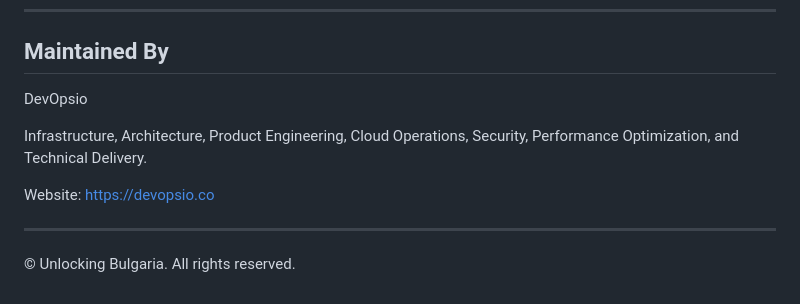
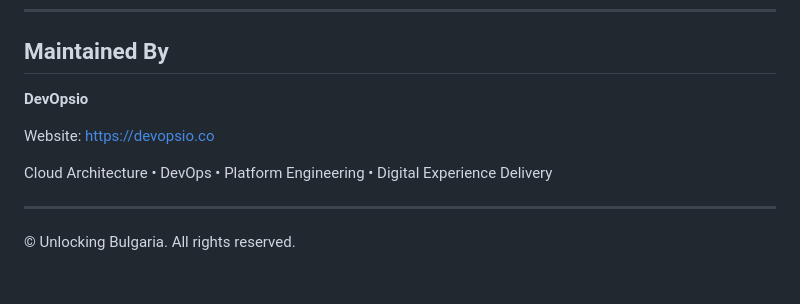
Before and after one commit to DevOpsio-sv/hidden-bulgaria-quests-web, a Markdown page: README.md, the part around the change. Rendered like a GitHub page.

Commit message:
docs: update readme

```diff
--- a/README.md
+++ b/README.md
@@ -225,11 +225,11 @@ Including:
 
 ## Maintained By
 
-DevOpsio
+**DevOpsio**
 
-Infrastructure, Architecture, Product Engineering, Cloud Operations, Security, Performance Optimization, and Technical Delivery.
+Website: [https://devopsio.co](https://devopsio.co)
 
-Website: https://devopsio.co
+Cloud Architecture • DevOps • Platform Engineering • Digital Experience Delivery
 
 ---
 
```
